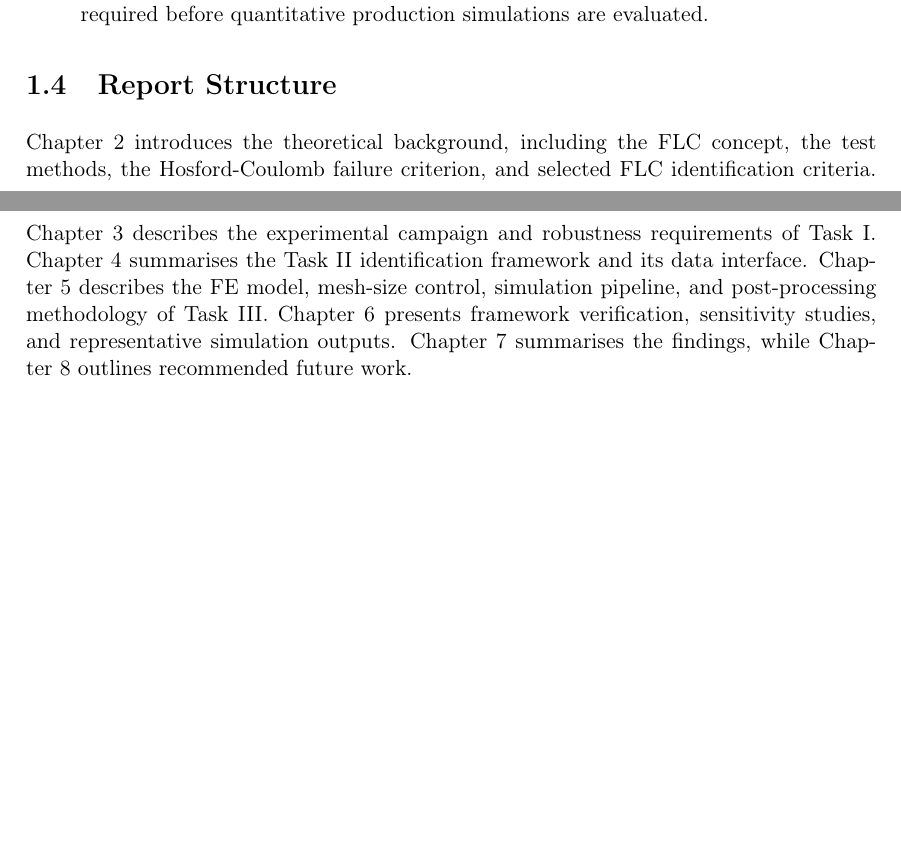
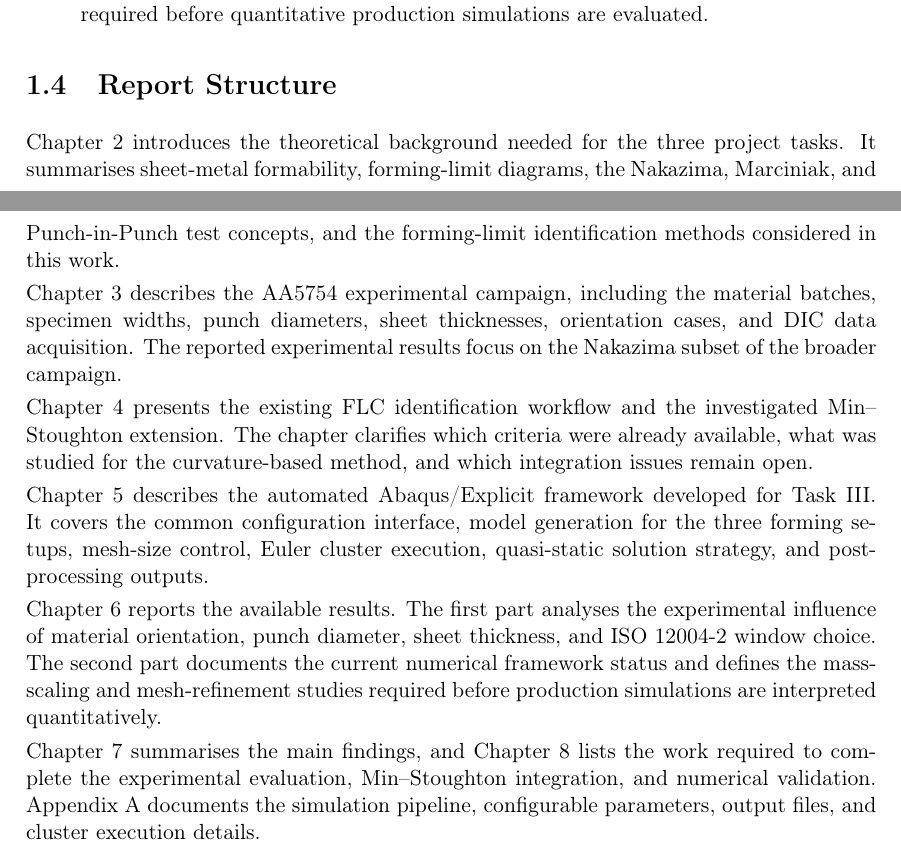
Before and after one commit to andrecruzf/AbaqusProject, a LaTeX thesis (report/Report.tex, which reads report/chapters/introduction.tex): two parts of pages 12 and 13 of 50, joined at a grey line, cut so that both start at the same text, the shorter picture padded with empty space. Compiled offline with pdfLaTeX.

Commit message:
Clarify report structure

```diff
--- a/report/chapters/introduction.tex
+++ b/report/chapters/introduction.tex
@@ -54,4 +54,35 @@ The specific objectives are:
 
 \section{Report Structure}
 
-Chapter~\ref{chap:theory} introduces the theoretical background, including the FLC concept, the test methods, the Hosford-Coulomb failure criterion, and selected FLC identification criteria. Chapter~\ref{chap:experimental_campaign} describes the experimental campaign and robustness requirements of Task~I. Chapter~\ref{chap:identification_framework} summarises the Task~II identification framework and its data interface. Chapter~\ref{chap:numerical_model} describes the FE model, mesh-size control, simulation pipeline, and post-processing methodology of Task~III. Chapter~\ref{chap:results} presents framework verification, sensitivity studies, and representative simulation outputs. Chapter~\ref{chap:conclusion} summarises the findings, while Chapter~\ref{chap:future_work} outlines recommended future work.
+Chapter~\ref{chap:theory} introduces the theoretical background needed for the
+three project tasks. It summarises sheet-metal formability, forming-limit
+diagrams, the Nakazima, Marciniak, and Punch-in-Punch test concepts, and the
+forming-limit identification methods considered in this work.
+
+Chapter~\ref{chap:experimental_campaign} describes the AA5754 experimental
+campaign, including the material batches, specimen widths, punch diameters,
+sheet thicknesses, orientation cases, and DIC data acquisition. The reported
+experimental results focus on the Nakazima subset of the broader campaign.
+
+Chapter~\ref{chap:identification_framework} presents the existing FLC
+identification workflow and the investigated Min--Stoughton extension. The
+chapter clarifies which criteria were already available, what was studied for
+the curvature-based method, and which integration issues remain open.
+
+Chapter~\ref{chap:numerical_model} describes the automated Abaqus/Explicit
+framework developed for Task~III. It covers the common configuration interface,
+model generation for the three forming setups, mesh-size control, Euler cluster
+execution, quasi-static solution strategy, and post-processing outputs.
+
+Chapter~\ref{chap:results} reports the available results. The first part
+analyses the experimental influence of material orientation, punch diameter,
+sheet thickness, and ISO~12004-2 window choice. The second part documents the
+current numerical framework status and defines the mass-scaling and
+mesh-refinement studies required before production simulations are interpreted
+quantitatively.
+
+Chapter~\ref{chap:conclusion} summarises the main findings, and
+Chapter~\ref{chap:future_work} lists the work required to complete the
+experimental evaluation, Min--Stoughton integration, and numerical validation.
+Appendix~\ref{app:pipeline} documents the simulation pipeline, configurable
+parameters, output files, and cluster execution details.
```
